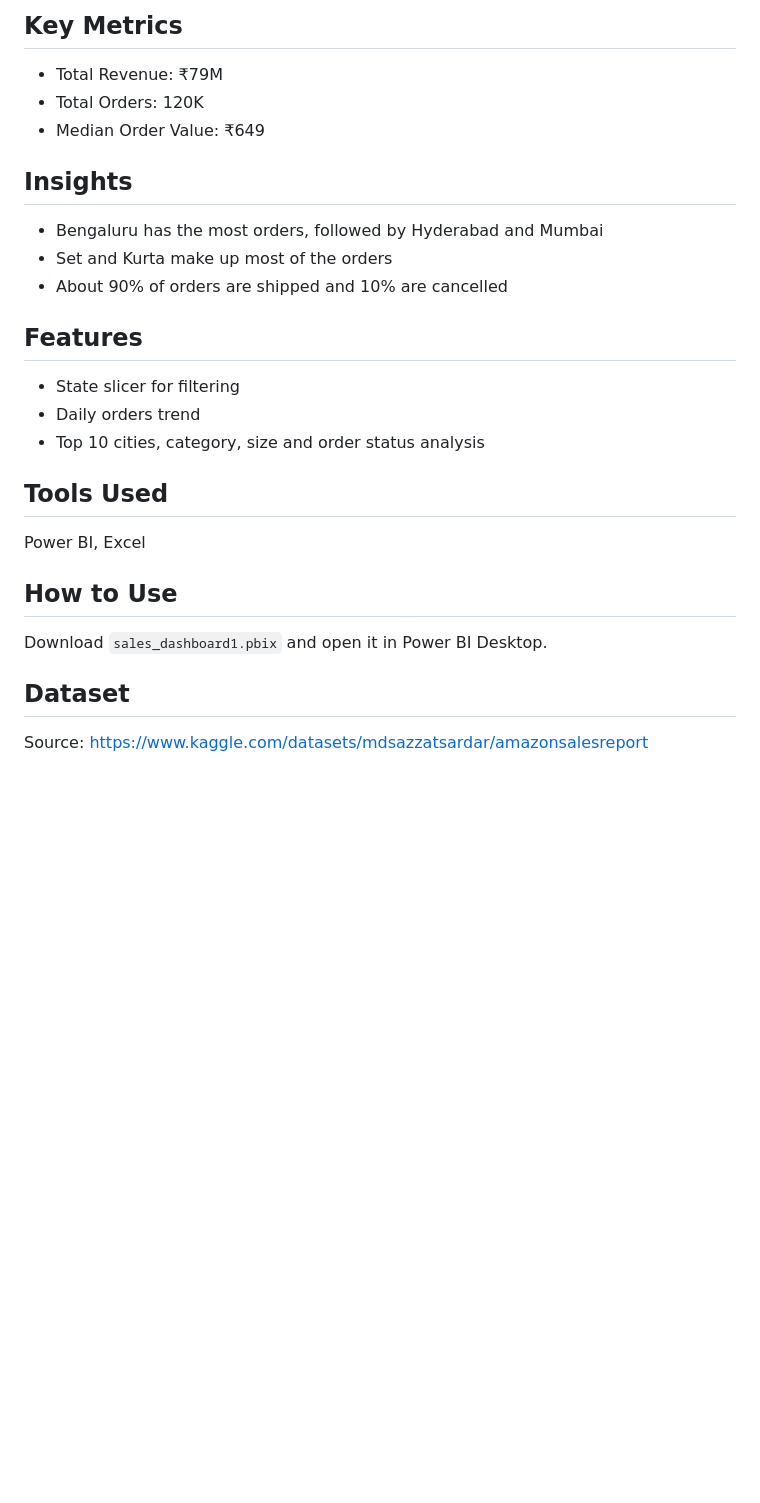
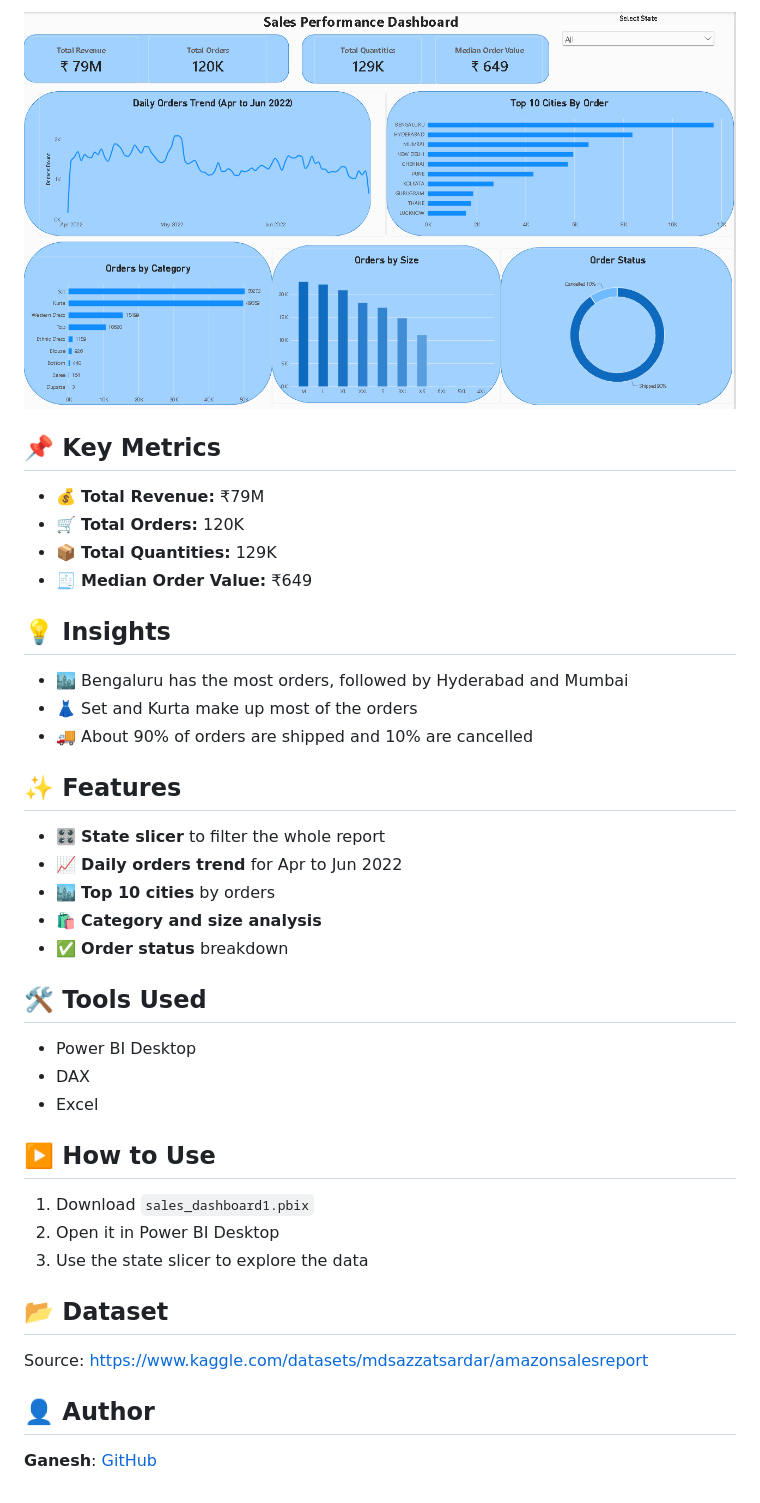
Before and after one commit to thecodewithganesh/Sales-Perfomance-Dashboard, a Markdown page: Readme.md, the part around one of its changes. Rendered like a GitHub page; pictures changed too: images/Dashboard.png (added); blank space fills up the shorter version.

Commit message:
Add dashboard screenshot and update README

```diff
--- a/Readme.md
+++ b/Readme.md
@@ -6,24 +6,36 @@ An interactive Power BI dashboard analysing Amazon e-commerce sales data from Ap
 
-## Key Metrics
-- Total Revenue: ₹79M
-- Total Orders: 120K
-- Median Order Value: ₹649
+![Sales Performance Dashboard](images/Dashboard.png)
 
-## Insights
-- Bengaluru has the most orders, followed by Hyderabad and Mumbai
-- Set and Kurta make up most of the orders
-- About 90% of orders are shipped and 10% are cancelled
+## 📌 Key Metrics
+- 💰 **Total Revenue:** ₹79M
+- 🛒 **Total Orders:** 120K
+- 📦 **Total Quantities:** 129K
+- 🧾 **Median Order Value:** ₹649
 
-## Features
-- State slicer for filtering
-- Daily orders trend
-- Top 10 cities, category, size and order status analysis
+## 💡 Insights
+- 🏙️ Bengaluru has the most orders, followed by Hyderabad and Mumbai
+- 👗 Set and Kurta make up most of the orders
+- 🚚 About 90% of orders are shipped and 10% are cancelled
 
-## Tools Used
-Power BI, Excel
+## ✨ Features
+- 🎛️ **State slicer** to filter the whole report
+- 📈 **Daily orders trend** for Apr to Jun 2022
+- 🏙️ **Top 10 cities** by orders
+- 🛍️ **Category and size analysis**
+- ✅ **Order status** breakdown
 
-## How to Use
-Download `sales_dashboard1.pbix` and open it in Power BI Desktop.
+## 🛠️ Tools Used
+- Power BI Desktop
+- DAX
+- Excel
 
-## Dataset
+## ▶️ How to Use
+1. Download `sales_dashboard1.pbix`
+2. Open it in Power BI Desktop
+3. Use the state slicer to explore the data
+
+## 📂 Dataset
 Source: https://www.kaggle.com/datasets/mdsazzatsardar/amazonsalesreport
+
+## 👤 Author
+**Ganesh**: [GitHub](https://github.com/thecodewithganesh)
```
Also changed, not shown: other parts of Readme.md (+2 -2 lines), 1 other file.
